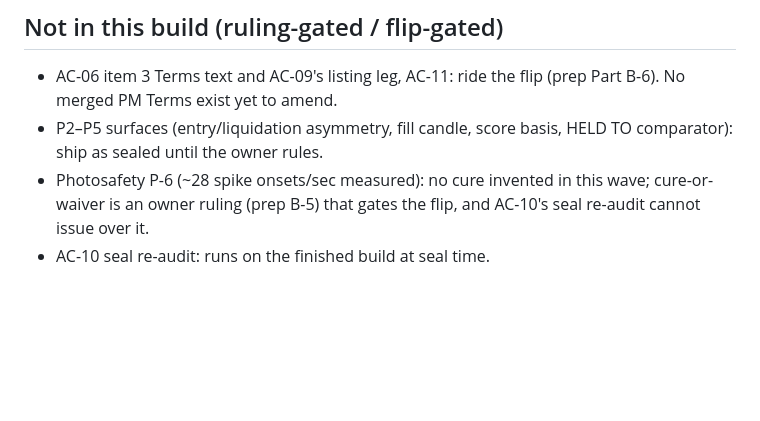
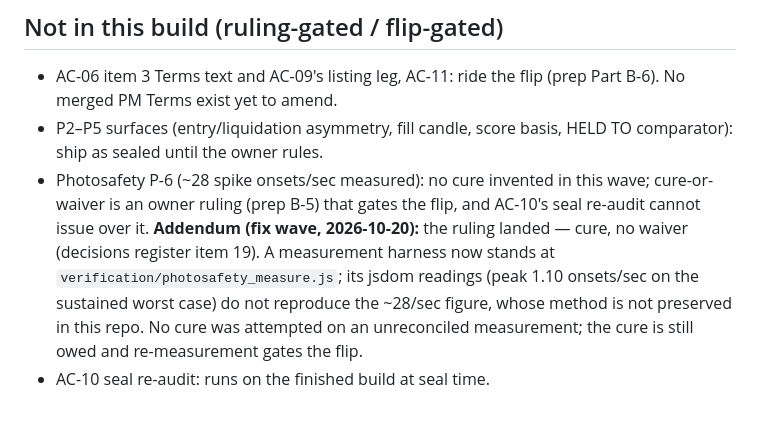
Before and after one commit to raaruofficial/paper-moon, a Markdown page: docs/MONEY_BUILD.md, the part around the change. GitHub-like rendering; blank space fills up the shorter version.

```diff
--- a/docs/MONEY_BUILD.md
+++ b/docs/MONEY_BUILD.md
@@ -81,4 +81,12 @@ after the ride is built. Datasets are byte-identical to v0.1.3
 - Photosafety P-6 (~28 spike onsets/sec measured): no cure invented
   in this wave; cure-or-waiver is an owner ruling (prep B-5) that
   gates the flip, and AC-10's seal re-audit cannot issue over it.
+  **Addendum (fix wave, 2026-10-20):** the ruling landed — cure, no
+  waiver (decisions register item 19). A measurement harness now
+  stands at `verification/photosafety_measure.js`; its jsdom
+  readings (peak 1.10 onsets/sec on the sustained worst case) do
+  not reproduce the ~28/sec figure, whose method is not preserved
+  in this repo. No cure was attempted on an unreconciled
+  measurement; the cure is still owed and re-measurement gates the
+  flip.
 - AC-10 seal re-audit: runs on the finished build at seal time.
```
Also changed, not shown: PATCH_NOTES.md (+76 -0 lines).
